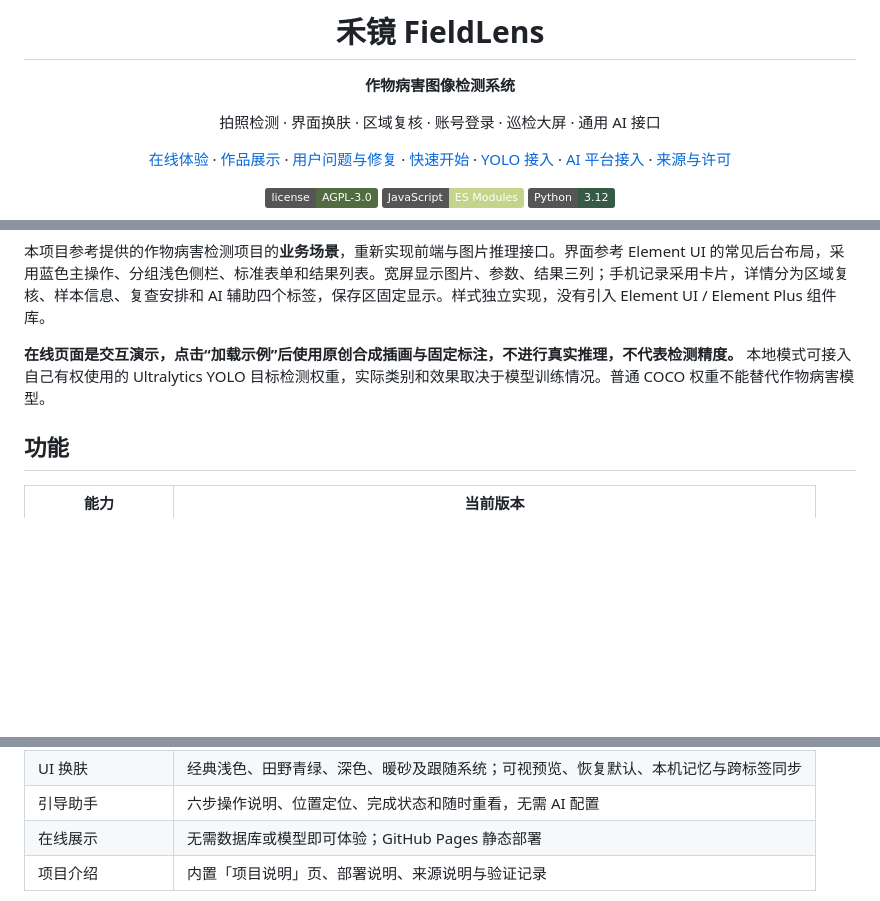
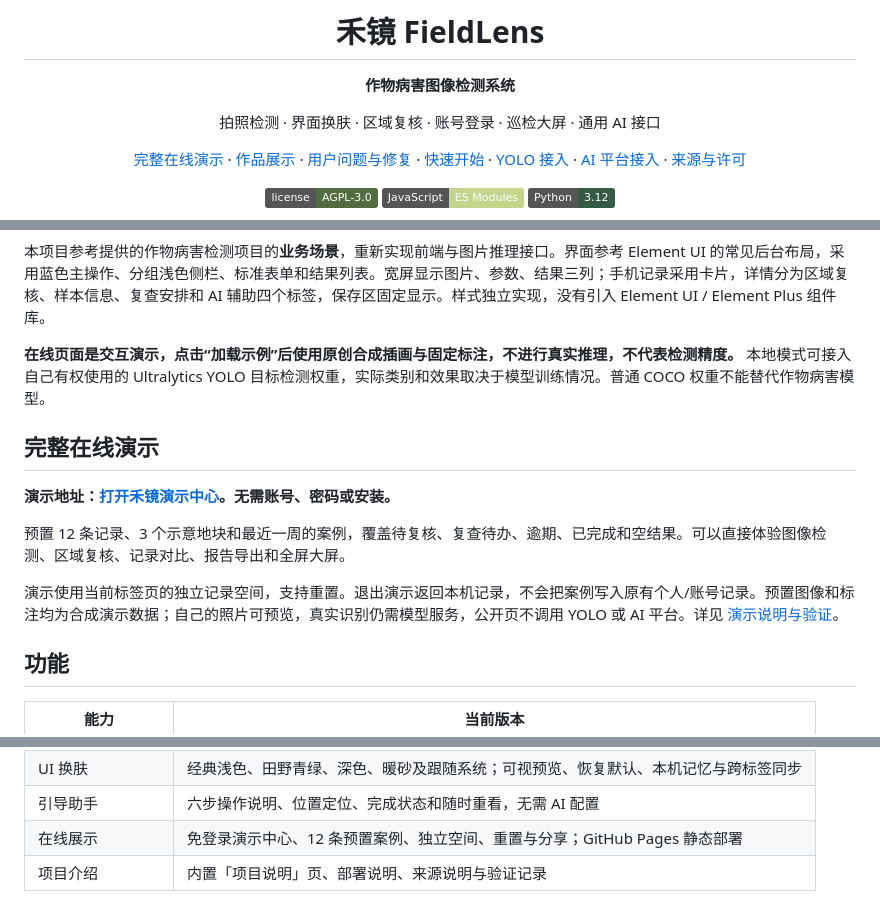
Before and after one commit to GuHang2011/fieldlens, a Markdown page: README.md, 3 parts joined by grey strips. GitHub-like rendering; badges without logos; blank space fills up the shorter version.

Commit message:
feat: add isolated no-login online demo with inspection cases

```diff
--- a/README.md
+++ b/README.md
@@ -8,7 +8,7 @@
 
 拍照检测 · 界面换肤 · 区域复核 · 账号登录 · 巡检大屏 · 通用 AI 接口
 
-[在线体验](https://guhang2011.github.io/fieldlens/) · [作品展示](https://guhang2011.github.io/cases/fieldlens/) · [用户问题与修复](docs/USER_REVIEW.md) · [快速开始](#快速开始) · [YOLO 接入](#接入真实-yolo-检测) · [AI 平台接入](docs/AI_PLATFORM.md) · [来源与许可](docs/PROVENANCE.md)
+[完整在线演示](https://guhang2011.github.io/fieldlens/?demo=1#demo) · [作品展示](https://guhang2011.github.io/cases/fieldlens/) · [用户问题与修复](docs/USER_REVIEW.md) · [快速开始](#快速开始) · [YOLO 接入](#接入真实-yolo-检测) · [AI 平台接入](docs/AI_PLATFORM.md) · [来源与许可](docs/PROVENANCE.md)
 
 ![License](https://img.shields.io/badge/license-AGPL--3.0-526b40)
 ![JavaScript](https://img.shields.io/badge/JavaScript-ES_Modules-c4d58b)
@@ -33,6 +33,14 @@
 
 **在线页面是交互演示，点击“加载示例”后使用原创合成插画与固定标注，不进行真实推理，不代表检测精度。** 本地模式可接入自己有权使用的 Ultralytics YOLO 目标检测权重，实际类别和效果取决于模型训练情况。普通 COCO 权重不能替代作物病害模型。
 
+## 完整在线演示
+
+**演示地址：[打开禾镜演示中心](https://guhang2011.github.io/fieldlens/?demo=1#demo)。无需账号、密码或安装。**
+
+预置 12 条记录、3 个示意地块和最近一周的案例，覆盖待复核、复查待办、逾期、已完成和空结果。可以直接体验图像检测、区域复核、记录对比、报告导出和全屏大屏。
+
+演示使用当前标签页的独立记录空间，支持重置。退出演示返回本机记录，不会把案例写入原有个人/账号记录。预置图像和标注均为合成演示数据；自己的照片可预览，真实识别仍需模型服务，公开页不调用 YOLO 或 AI 平台。详见 [演示说明与验证](docs/ONLINE_DEMO.md)。
+
 ## 功能
 
 | 能力 | 当前版本 |
@@ -56,7 +64,7 @@
 | 数据大屏 | 近 7 / 30 天记录、三档视距、专注展示、双屏轮播及全屏 |
 | UI 换肤 | 经典浅色、田野青绿、深色、暖砂及跟随系统；可视预览、恢复默认、本机记忆与跨标签同步 |
 | 引导助手 | 六步操作说明、位置定位、完成状态和随时重看，无需 AI 配置 |
-| 在线展示 | 无需数据库或模型即可体验；GitHub Pages 静态部署 |
+| 在线展示 | 免登录演示中心、12 条预置案例、独立空间、重置与分享；GitHub Pages 静态部署 |
 | 项目介绍 | 内置「项目说明」页、部署说明、来源说明与验证记录 |
 
 当前版本支持摄像头拍照后检测，不包含连续视频检测或巡检记录云同步。SQLite 只保存可选认证的账号与会话，巡检记录仍在浏览器。AI 辅助通过独立实现的通用平台接口接入，不使用参考系统的代码或密钥。推理输出用于辅助筛查，不能作为确诊或用药依据。
```
Also changed, not shown: other parts of README.md (+3 -0 lines), docs/ONLINE_DEMO.md (added, +40 -0 lines), docs/VALIDATION.md (+9 -0 lines), docs/demo-center.png (added), docs/demo-dashboard.png (added), docs/demo-mobile.png (added), docs/demo-records.png (added), 12 other files.
